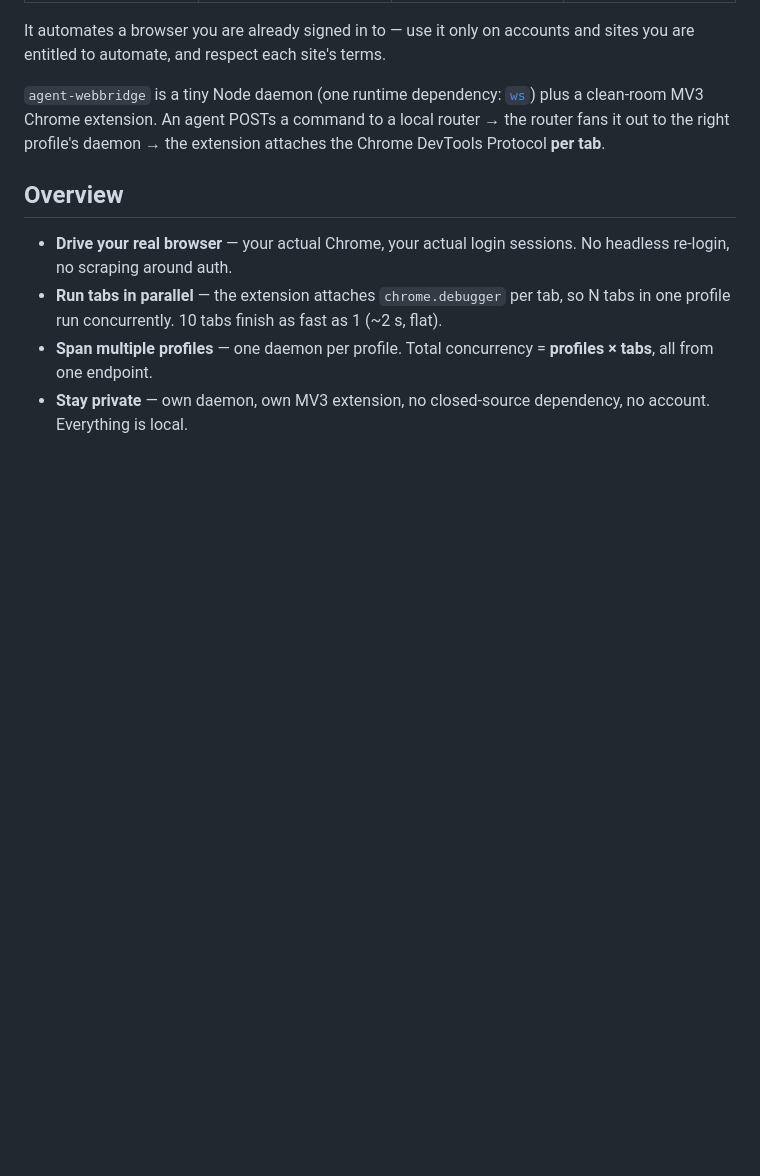
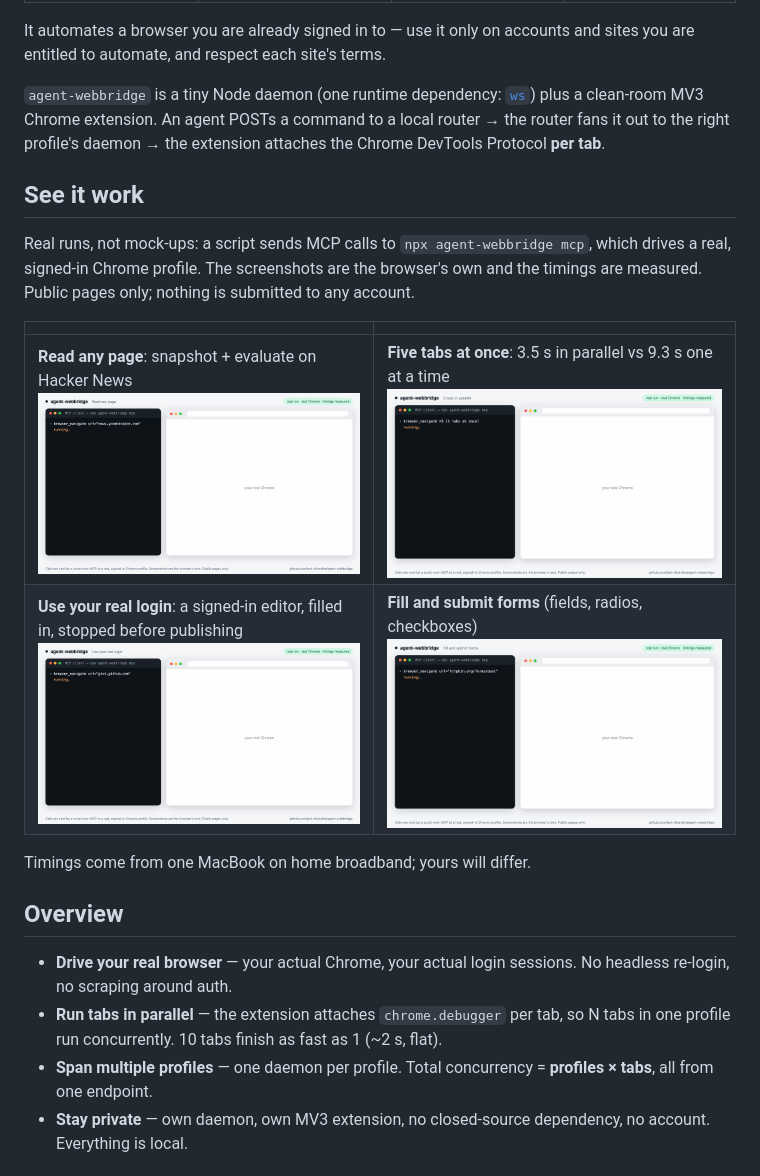
Before and after one commit to jeet-dhandha/agent-webbridge, a Markdown page: README.md, the part around the change. GitHub-like rendering; pictures changed too: docs/demos/fill-a-form.gif (added), docs/demos/parallel-tabs.gif (added), docs/demos/read-a-page.gif (added); blank space fills up the shorter version.

Commit message:
docs: real-run demo GIFs (read a page, 5 parallel tabs, signed-in editor, forms)
Recorded from actual MCP runs against a live Chrome profile; public pages only,
private areas cropped, echo pages never captured.

Co-Authored-By: Claude Sonnet 5.5 <noreply@anthropic.com>

```diff
--- a/README.md
+++ b/README.md
@@ -40,6 +40,17 @@ Your agent now has `browser_navigate`, `browser_snapshot`, `browser_click`, `bro
 It automates a browser you are already signed in to — use it only on accounts and sites you are entitled to automate, and respect each site's terms.
 
 `agent-webbridge` is a tiny Node daemon (one runtime dependency: [`ws`](https://www.npmjs.com/package/ws)) plus a clean-room MV3 Chrome extension. An agent POSTs a command to a local router → the router fans it out to the right profile's daemon → the extension attaches the Chrome DevTools Protocol **per tab**.
+
+## See it work
+
+Real runs, not mock-ups: a script sends MCP calls to `npx agent-webbridge mcp`, which drives a real, signed-in Chrome profile. The screenshots are the browser's own and the timings are measured. Public pages only; nothing is submitted to any account.
+
+| | |
+|---|---|
+| **Read any page**: snapshot + evaluate on Hacker News<br>![Read any page](docs/demos/read-a-page.gif) | **Five tabs at once**: 3.5 s in parallel vs 9.3 s one at a time<br>![Five tabs in parallel](docs/demos/parallel-tabs.gif) |
+| **Use your real login**: a signed-in editor, filled in, stopped before publishing<br>![Use your real login](docs/demos/signed-in.gif) | **Fill and submit forms** (fields, radios, checkboxes)<br>![Fill and submit forms](docs/demos/fill-a-form.gif) |
+
+Timings come from one MacBook on home broadband; yours will differ.
 
 ## Overview
 
```
